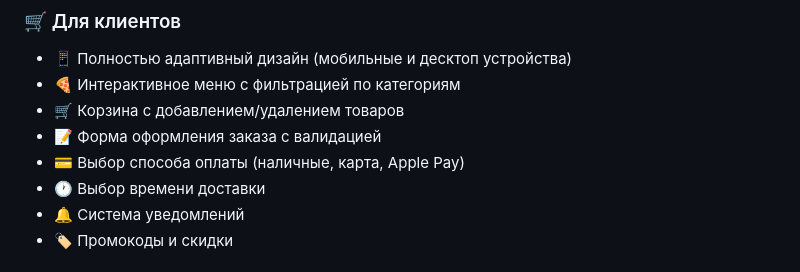
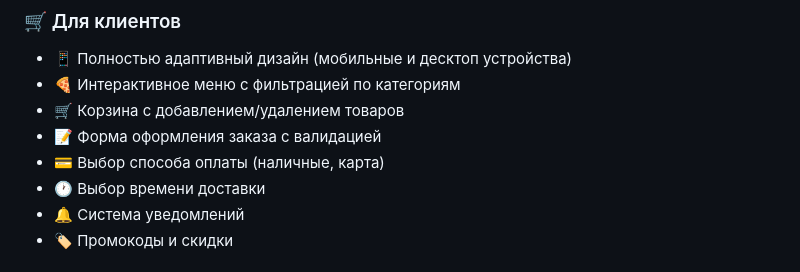
Before and after one commit to XpravdaX/PRAVDA_SEMPAI-Pizza-Shop, a Markdown page: README.md, the part around the change. Drawn GitHub-style.

```diff
--- a/README.md
+++ b/README.md
@@ -24,7 +24,7 @@ PRAVDA_SEMPAI Pizza Shop — это полный цикл веб-приложе
 - 🍕 Интерактивное меню с фильтрацией по категориям
 - 🛒 Корзина с добавлением/удалением товаров
 - 📝 Форма оформления заказа с валидацией
-- 💳 Выбор способа оплаты (наличные, карта, Apple Pay)
+- 💳 Выбор способа оплаты (наличные, карта)
 - 🕐 Выбор времени доставки
 - 🔔 Система уведомлений
 - 🏷️ Промокоды и скидки
```
